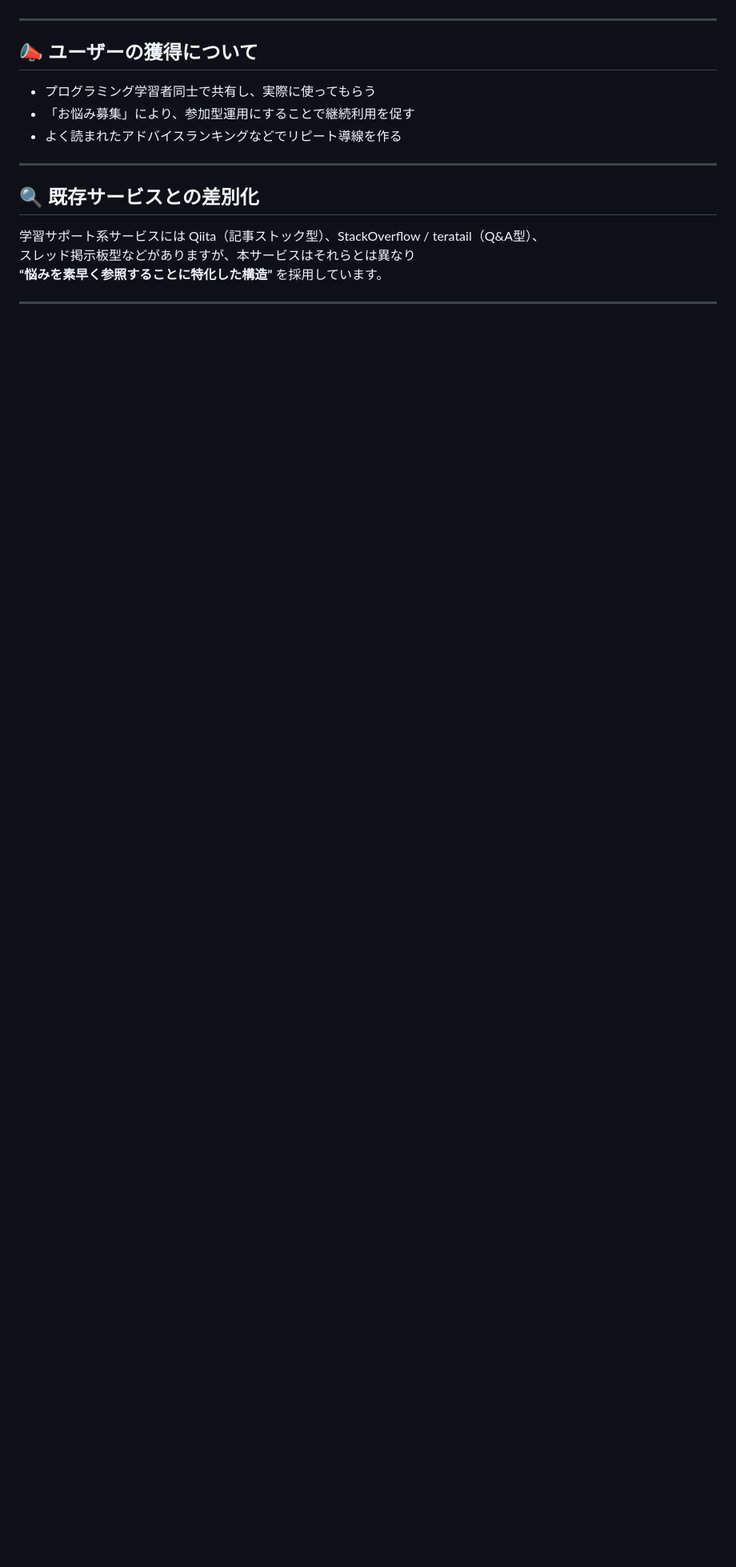
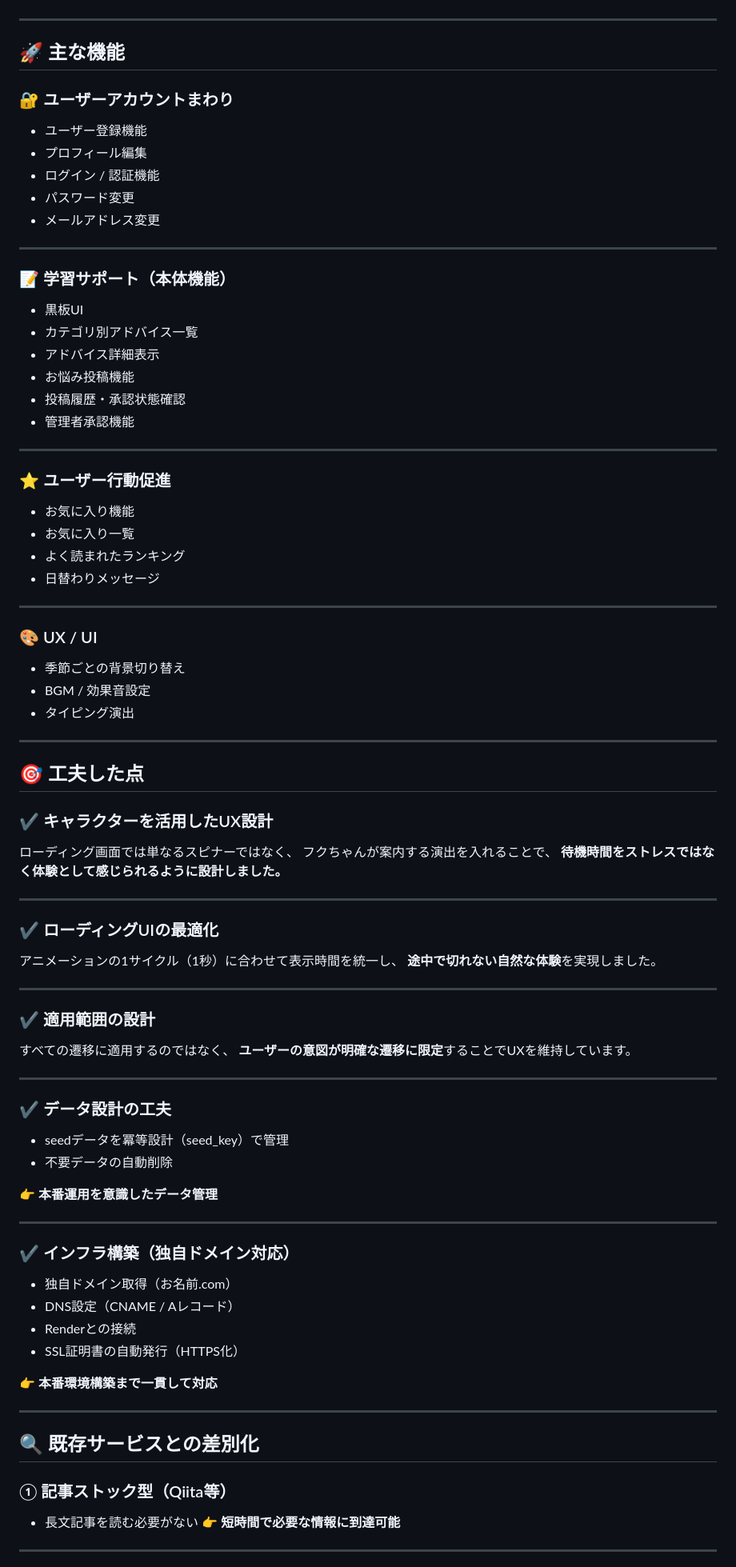
Before and after one commit to fuku-0420/owl-forest-app, a Markdown page: README.md, the part around one of its changes. Shown at 80% size. Rendered like a GitHub page; blank space fills up the shorter version.

```diff
--- a/README.md
+++ b/README.md
@@ -78,18 +72,96 @@ https://www.figma.com/design/6qQWPIpktLOdYNcgOsizaL/%E7%94%BB%E9%9D%A2%E9%81%B7%
 
 ---
 
-## 📣 ユーザーの獲得について
-- プログラミング学習者同士で共有し、実際に使ってもらう
-- 「お悩み募集」により、参加型運用にすることで継続利用を促す
-- よく読まれたアドバイスランキングなどでリピート導線を作る
+## 🚀 主な機能
+
+### 🔐 ユーザーアカウントまわり
+
+* ユーザー登録機能
+* プロフィール編集
+* ログイン / 認証機能
+* パスワード変更
+* メールアドレス変更
+
+---
+
+### 📝 学習サポート（本体機能）
+
+* 黒板UI
+* カテゴリ別アドバイス一覧
+* アドバイス詳細表示
+* お悩み投稿機能
+* 投稿履歴・承認状態確認
+* 管理者承認機能
+
+---
+
+### ⭐ ユーザー行動促進
+
+* お気に入り機能
+* お気に入り一覧
+* よく読まれたランキング
+* 日替わりメッセージ
+
+---
+
+### 🎨 UX / UI
+
+* 季節ごとの背景切り替え
+* BGM / 効果音設定
+* タイピング演出
+
+---
+
+## 🎯 工夫した点
+
+### ✔ キャラクターを活用したUX設計
+
+ローディング画面では単なるスピナーではなく、
+フクちゃんが案内する演出を入れることで、
+**待機時間をストレスではなく体験として感じられるように設計しました。**
+
+---
+
+### ✔ ローディングUIの最適化
+
+アニメーションの1サイクル（1秒）に合わせて表示時間を統一し、
+**途中で切れない自然な体験**を実現しました。
+
+---
+
+### ✔ 適用範囲の設計
+
+すべての遷移に適用するのではなく、
+**ユーザーの意図が明確な遷移に限定**することでUXを維持しています。
+
+---
+
+### ✔ データ設計の工夫
+
+* seedデータを冪等設計（seed_key）で管理
+* 不要データの自動削除
+
+👉 **本番運用を意識したデータ管理**
+
+---
+
+### ✔ インフラ構築（独自ドメイン対応）
+
+* 独自ドメイン取得（お名前.com）
+* DNS設定（CNAME / Aレコード）
+* Renderとの接続
+* SSL証明書の自動発行（HTTPS化）
+
+👉 **本番環境構築まで一貫して対応**
 
 ---
 
 ## 🔍 既存サービスとの差別化
 
-学習サポート系サービスには Qiita（記事ストック型）、StackOverflow / teratail（Q&A型）、
-スレッド掲示板型などがありますが、本サービスはそれらとは異なり
-**“悩みを素早く参照することに特化した構造”** を採用しています。
+### ① 記事ストック型（Qiita等）
+
+* 長文記事を読む必要がない
+  👉 **短時間で必要な情報に到達可能**
 
 ---
 
```
Also changed, not shown: other parts of README.md (+71 -141 lines).
